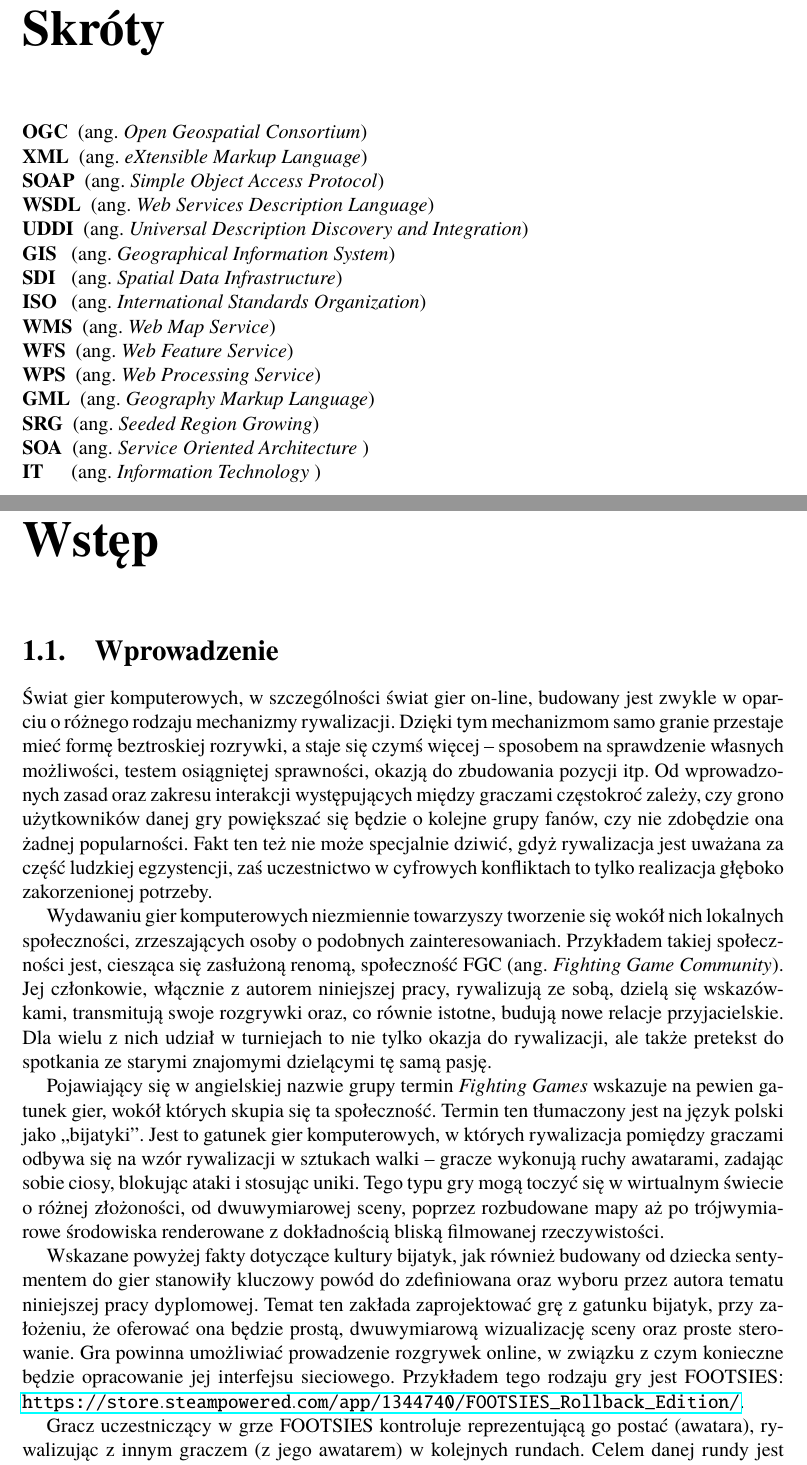
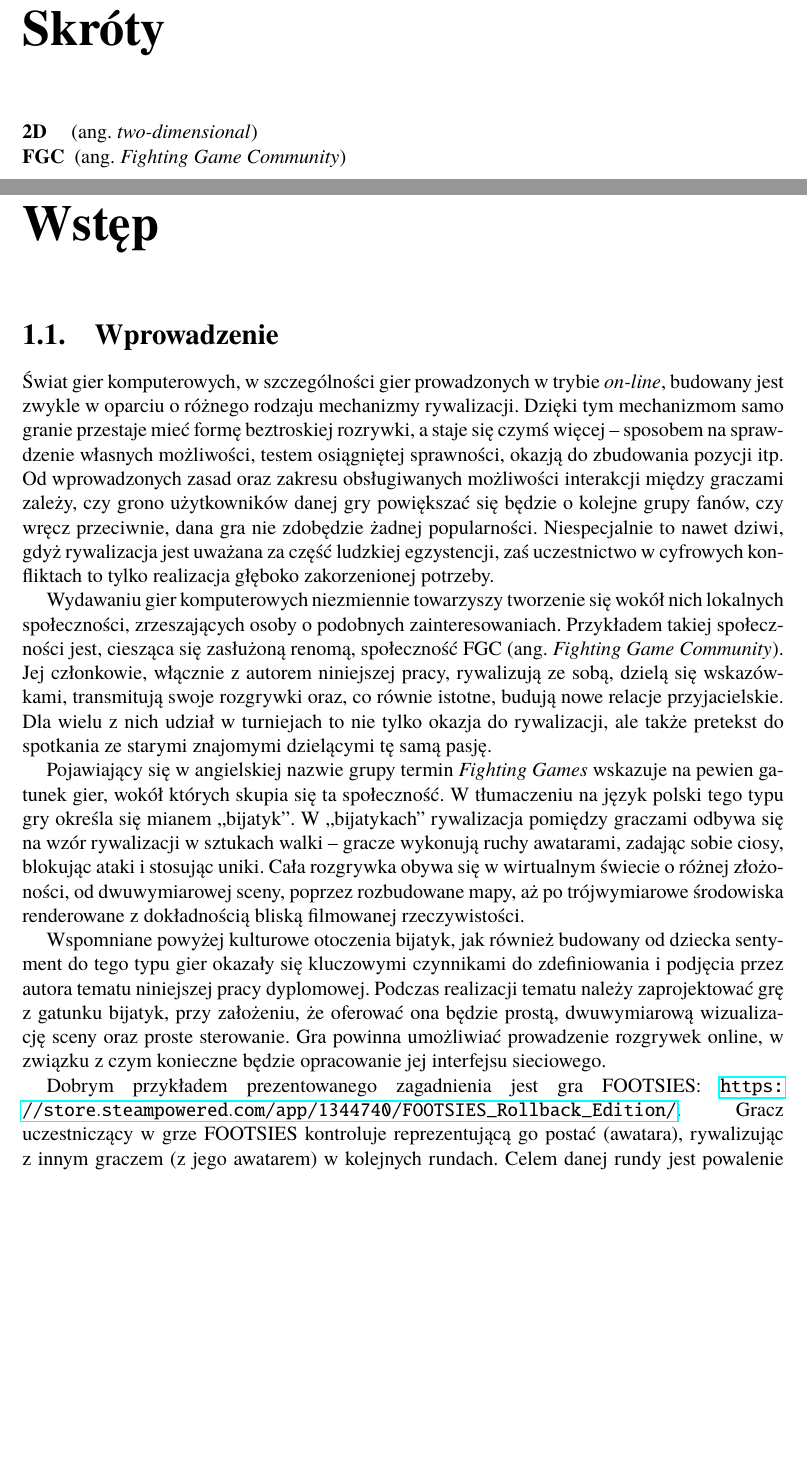
Before and after one commit to Jaskarnet/2D-Fighting-Game, a LaTeX thesis (Dyplom.tex, which reads rozdzial01.tex, skroty.tex): two parts of pages 7 and 8 of 17, joined at a grey line, cut so that both start at the same text, the shorter picture padded with empty space. Compiled offline with pdfLaTeX.

Commit message:
Corrections

```diff
--- a/rozdzial01.tex
+++ b/rozdzial01.tex
@@ -1,13 +1,14 @@
 \chapter{Wstęp}
 \section{Wprowadzenie}
-Świat gier komputerowych, w szczególności świat gier on-line, budowany jest zwykle w oparciu o różnego rodzaju mechanizmy rywalizacji. Dzięki tym mechanizmom samo granie przestaje mieć formę beztroskiej rozrywki, a staje się czymś więcej -- sposobem na sprawdzenie własnych możliwości, testem osiągniętej sprawności, okazją do zbudowania pozycji itp. Od wprowadzonych zasad oraz zakresu interakcji występujących między graczami częstokroć zależy, czy grono użytkowników danej gry powiększać się będzie o kolejne grupy fanów, czy nie zdobędzie ona żadnej popularności. Fakt ten też nie może specjalnie dziwić, gdyż rywalizacja jest uważana za część ludzkiej egzystencji, zaś uczestnictwo w cyfrowych konfliktach to tylko realizacja głęboko zakorzenionej potrzeby.
+Świat gier komputerowych, w szczególności gier prowadzonych w trybie \emph{on-line}, budowany jest zwykle w oparciu o różnego rodzaju mechanizmy rywalizacji. Dzięki tym mechanizmom samo granie przestaje mieć formę beztroskiej rozrywki, a staje się czymś więcej -- sposobem na sprawdzenie własnych możliwości, testem osiągniętej sprawności, okazją do zbudowania pozycji itp. Od wprowadzonych zasad oraz zakresu obsługiwanych możliwości interakcji między graczami zależy, czy grono użytkowników danej gry powiększać się będzie o kolejne grupy fanów, czy wręcz przeciwnie, dana gra nie zdobędzie żadnej popularności. Niespecjalnie to nawet dziwi, gdyż rywalizacja jest uważana za część ludzkiej egzystencji, zaś uczestnictwo w cyfrowych konfliktach to tylko realizacja głęboko zakorzenionej potrzeby.
 
 Wydawaniu gier komputerowych niezmiennie towarzyszy tworzenie się wokół nich lokalnych społeczności, zrzeszających osoby o podobnych zainteresowaniach. Przykładem takiej społeczności jest, ciesząca się zasłużoną renomą, społeczność FGC (ang.~\emph{Fighting Game Community}). Jej członkowie, włącznie z autorem niniejszej pracy, rywalizują ze sobą, dzielą się wskazówkami, transmitują swoje rozgrywki oraz, co równie istotne, budują nowe relacje przyjacielskie. Dla wielu z nich udział w turniejach to nie tylko okazja do rywalizacji, ale także pretekst do spotkania ze starymi znajomymi dzielącymi tę samą pasję.
 
-Pojawiający się w angielskiej nazwie grupy termin \emph{Fighting Games} wskazuje na pewien gatunek gier, wokół których skupia się ta społeczność. Termin ten tłumaczony jest na język polski jako ,,bijatyki''. Jest to gatunek gier komputerowych, w których rywalizacja pomiędzy graczami odbywa się na wzór rywalizacji w sztukach walki -- gracze wykonują ruchy awatarami, zadając sobie ciosy, blokując ataki i stosując uniki. Tego typu gry mogą toczyć się w wirtualnym świecie o różnej złożoności, od dwuwymiarowej sceny, poprzez rozbudowane mapy aż po trójwymiarowe środowiska renderowane z dokładnością bliską filmowanej rzeczywistości.
+Pojawiający się w angielskiej nazwie grupy termin \emph{Fighting Games} wskazuje na pewien gatunek gier, wokół których skupia się ta społeczność. W tłumaczeniu na język polski tego typu gry określa się mianem ,,bijatyk''. W  ,,bijatykach'' rywalizacja pomiędzy graczami odbywa się na wzór rywalizacji w sztukach walki -- gracze wykonują ruchy awatarami, zadając sobie ciosy, blokując ataki i stosując uniki. Cała rozgrywka obywa się w wirtualnym świecie o różnej złożoności, od dwuwymiarowej sceny, poprzez rozbudowane mapy, aż po trójwymiarowe środowiska renderowane z dokładnością bliską filmowanej rzeczywistości.
 
-Wskazane powyżej fakty dotyczące kultury bijatyk, jak również budowany od dziecka sentymentem do gier stanowiły kluczowy powód do zdefiniowana oraz wyboru przez autora tematu niniejszej pracy dyplomowej. Temat ten zakłada zaprojektować grę z gatunku bijatyk, przy założeniu, że oferować ona będzie prostą, dwuwymiarową wizualizację sceny oraz proste sterowanie. Gra powinna umożliwiać prowadzenie rozgrywek online, w związku z czym konieczne będzie opracowanie jej interfejsu sieciowego. Przykładem tego rodzaju gry jest FOOTSIES: \url{https://store.steampowered.com/app/1344740/FOOTSIES_Rollback_Edition/}.
+Wspomniane powyżej kulturowe otoczenia bijatyk, jak również budowany od dziecka sentyment do tego typu gier okazały się kluczowymi czynnikami do zdefiniowania i podjęcia przez autora tematu niniejszej pracy dyplomowej. Podczas realizacji tematu należy zaprojektować grę z gatunku bijatyk, przy założeniu, że oferować ona będzie prostą, dwuwymiarową wizualizację sceny oraz proste sterowanie. Gra powinna umożliwiać prowadzenie rozgrywek online, w związku z czym konieczne będzie opracowanie jej interfejsu sieciowego.
 
+Dobrym przykładem prezentowanego zagadnienia jest gra FOOTSIES: \url{https://store.steampowered.com/app/1344740/FOOTSIES_Rollback_Edition/}.
 % TO DO: można tutaj opisać tę grę nieco szerzej, dodajaś zrzuty ekranu oraz opisy "ciosów". Chodzi o to, by było wiadomo, jak wygląda bijatyka 2D.
 Gracz uczestniczący w grze FOOTSIES kontroluje reprezentującą go postać (awatara), rywalizując z innym graczem (z jego awatarem) w kolejnych rundach. Celem danej rundy jest powalenie przeciwnika. Kto tego dokona, wygrywa daną rundę. Wygranie trzech rund oznacza zwycięstwo w całej grze (i jej zakończenie).
 
--- a/skroty.tex
+++ b/skroty.tex
@@ -3,21 +3,9 @@
 %%\addcontentsline{toc}{chapter}{Skróty}
 \chapter*{Skróty}
 \label{sec:skroty}
-\noindent\vspace{-\topsep-\partopsep-\parsep} % Jeśli zaczyna się od otoczenia description, to otoczenie to ląduje lekko niżej niż wylądowałby zwykły tekst, dlatego wstawiano przesunięcie w pionie
+\noindent\vspace{-\topsep-\partopsep-\parsep}
+% TO DO: jeśli w pracy pojawią się skróty, to tutaj należy je rozwinąć
 \begin{description}[labelwidth=*]
-  \item [OGC] (ang.\ \emph{Open Geospatial Consortium}) %-- jednostka arytmetyczno--logiczna
-  \item [XML] (ang.\ \emph{eXtensible Markup Language})
-  \item [SOAP] (ang.\ \emph{Simple Object Access Protocol})
-  \item [WSDL] (ang.\ \emph{Web Services Description Language})
-  \item [UDDI] (ang.\ \emph{Universal Description Discovery and Integration})
-  \item [GIS] (ang.\ \emph{Geographical Information System})
-  \item [SDI] (ang.\ \emph{Spatial Data Infrastructure})
-  \item [ISO] (ang.\ \emph{International Standards Organization})
-  \item [WMS] (ang.\ \emph{Web Map Service})
-  \item [WFS] (ang.\ \emph{Web Feature Service})
-  \item [WPS] (ang.\ \emph{Web Processing Service})
-  \item [GML] (ang.\ \emph{Geography Markup Language})
-  \item [SRG] (ang.\ \emph{Seeded Region Growing})
-  \item [SOA] (ang.\ \emph{Service Oriented Architecture })
-  \item [IT] (ang.\ \emph{Information Technology })
+  \item [2D] (ang.\ \emph{two-dimensional})
+	\item [FGC] (ang.~\emph{Fighting Game Community})
 \end{description}
```
Also changed, not shown: rozdzial02.tex (+8 -4 lines), rozdzial01.tex (1 more changed lines).
